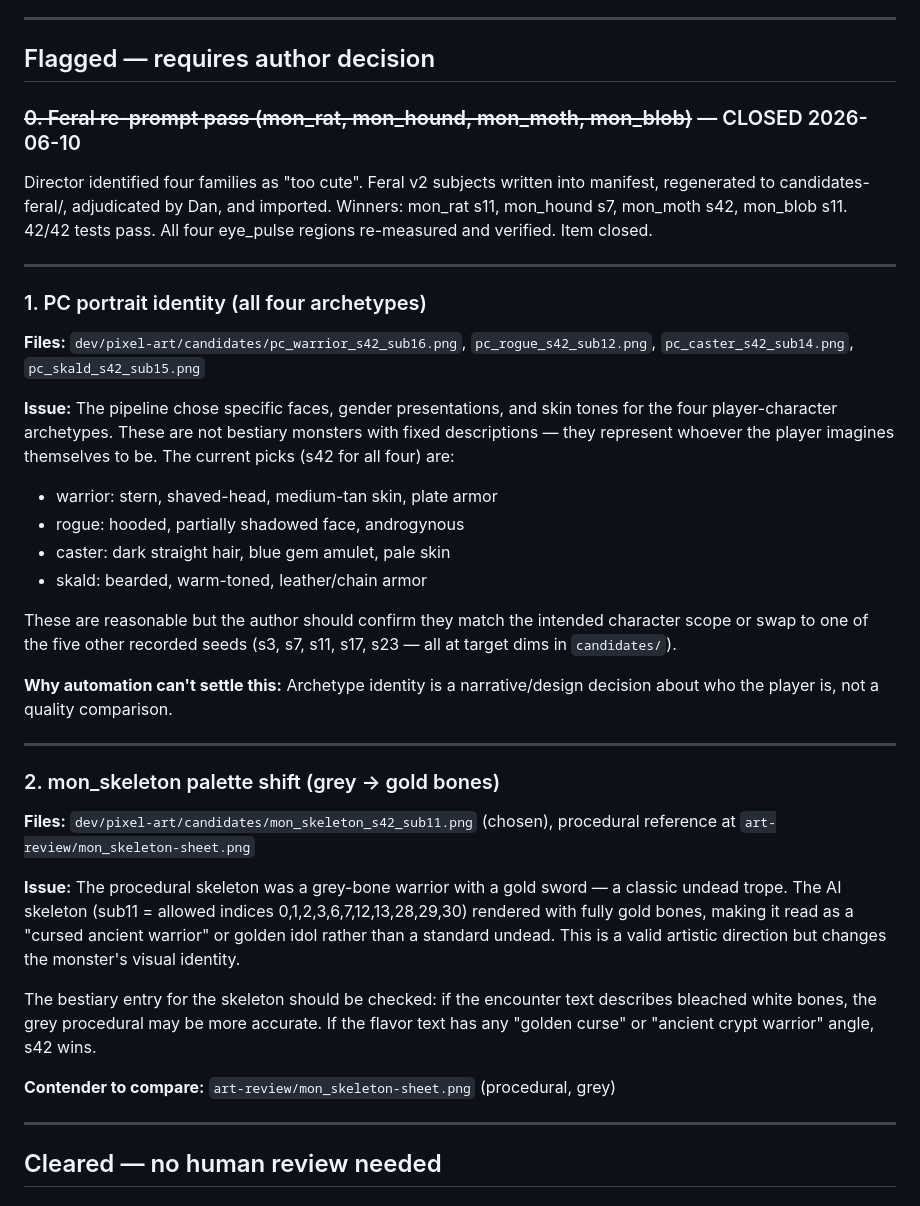
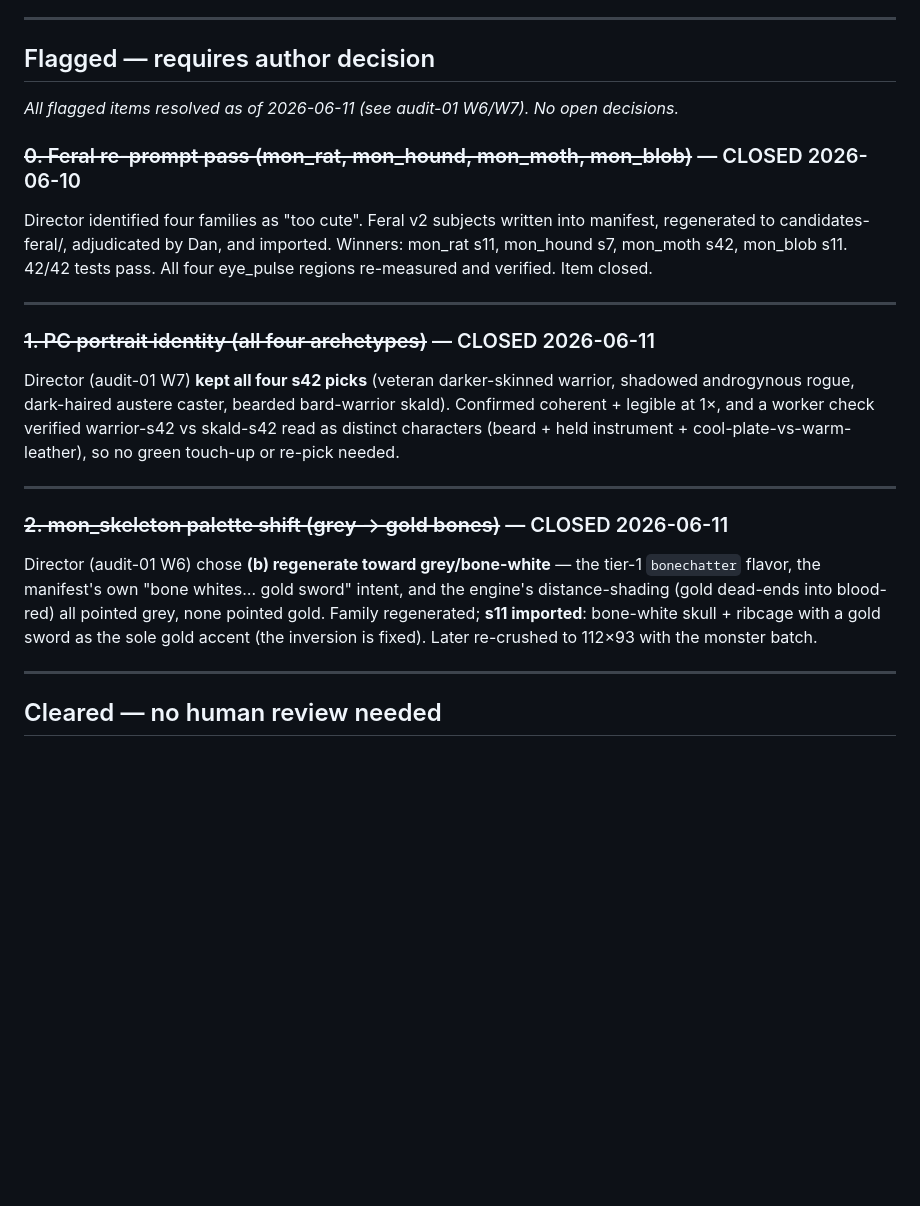
Before and after one commit to dgahagan/THORNMERE, a Markdown page: NEEDS-HUMAN.md, the part around the change. Rendered like a GitHub page; blank space fills up the shorter version.

```diff
--- a/NEEDS-HUMAN.md
+++ b/NEEDS-HUMAN.md
@@ -6,6 +6,8 @@ decision the game director should review, or is explicitly cleared with justific
 ---
 
 ## Flagged — requires author decision
+
+_All flagged items resolved as of 2026-06-11 (see audit-01 W6/W7). No open decisions._
 
 ### ~~0. Feral re-prompt pass (mon_rat, mon_hound, mon_moth, mon_blob)~~ — CLOSED 2026-06-10
 
@@ -16,46 +18,24 @@ All four eye_pulse regions re-measured and verified. Item closed.
 
 ---
 
-### 1. PC portrait identity (all four archetypes)
+### ~~1. PC portrait identity (all four archetypes)~~ — CLOSED 2026-06-11
 
-**Files:** `dev/pixel-art/candidates/pc_warrior_s42_sub16.png`,
-`pc_rogue_s42_sub12.png`, `pc_caster_s42_sub14.png`, `pc_skald_s42_sub15.png`
-
-**Issue:** The pipeline chose specific faces, gender presentations, and skin tones
-for the four player-character archetypes. These are not bestiary monsters with
-fixed descriptions — they represent whoever the player imagines themselves to be.
-The current picks (s42 for all four) are:
-
-- warrior: stern, shaved-head, medium-tan skin, plate armor
-- rogue: hooded, partially shadowed face, androgynous
-- caster: dark straight hair, blue gem amulet, pale skin
-- skald: bearded, warm-toned, leather/chain armor
-
-These are reasonable but the author should confirm they match the intended
-character scope or swap to one of the five other recorded seeds (s3, s7, s11,
-s17, s23 — all at target dims in `candidates/`).
-
-**Why automation can't settle this:** Archetype identity is a narrative/design
-decision about who the player is, not a quality comparison.
+Director (audit-01 W7) **kept all four s42 picks** (veteran darker-skinned
+warrior, shadowed androgynous rogue, dark-haired austere caster, bearded
+bard-warrior skald). Confirmed coherent + legible at 1×, and a worker check
+verified warrior-s42 vs skald-s42 read as distinct characters (beard + held
+instrument + cool-plate-vs-warm-leather), so no green touch-up or re-pick needed.
 
 ---
 
-### 2. mon_skeleton palette shift (grey → gold bones)
+### ~~2. mon_skeleton palette shift (grey → gold bones)~~ — CLOSED 2026-06-11
 
-**Files:** `dev/pixel-art/candidates/mon_skeleton_s42_sub11.png` (chosen),
-procedural reference at `art-review/mon_skeleton-sheet.png`
-
-**Issue:** The procedural skeleton was a grey-bone warrior with a gold sword —
-a classic undead trope. The AI skeleton (sub11 = allowed indices 0,1,2,3,6,7,12,13,28,29,30)
-rendered with fully gold bones, making it read as a "cursed ancient warrior" or
-golden idol rather than a standard undead. This is a valid artistic direction but
-changes the monster's visual identity.
-
-The bestiary entry for the skeleton should be checked: if the encounter text
-describes bleached white bones, the grey procedural may be more accurate.
-If the flavor text has any "golden curse" or "ancient crypt warrior" angle, s42 wins.
-
-**Contender to compare:** `art-review/mon_skeleton-sheet.png` (procedural, grey)
+Director (audit-01 W6) chose **(b) regenerate toward grey/bone-white** — the
+tier-1 `bonechatter` flavor, the manifest's own "bone whites… gold sword" intent,
+and the engine's distance-shading (gold dead-ends into blood-red) all pointed
+grey, none pointed gold. Family regenerated; **s11 imported**: bone-white skull +
+ribcage with a gold sword as the sole gold accent (the inversion is fixed). Later
+re-crushed to 112×93 with the monster batch.
 
 ---
 
```
Also changed, not shown: PIPELINE-HANDOFF.md (+45 -4 lines), art-review/art-review.md (+3 -3 lines).
